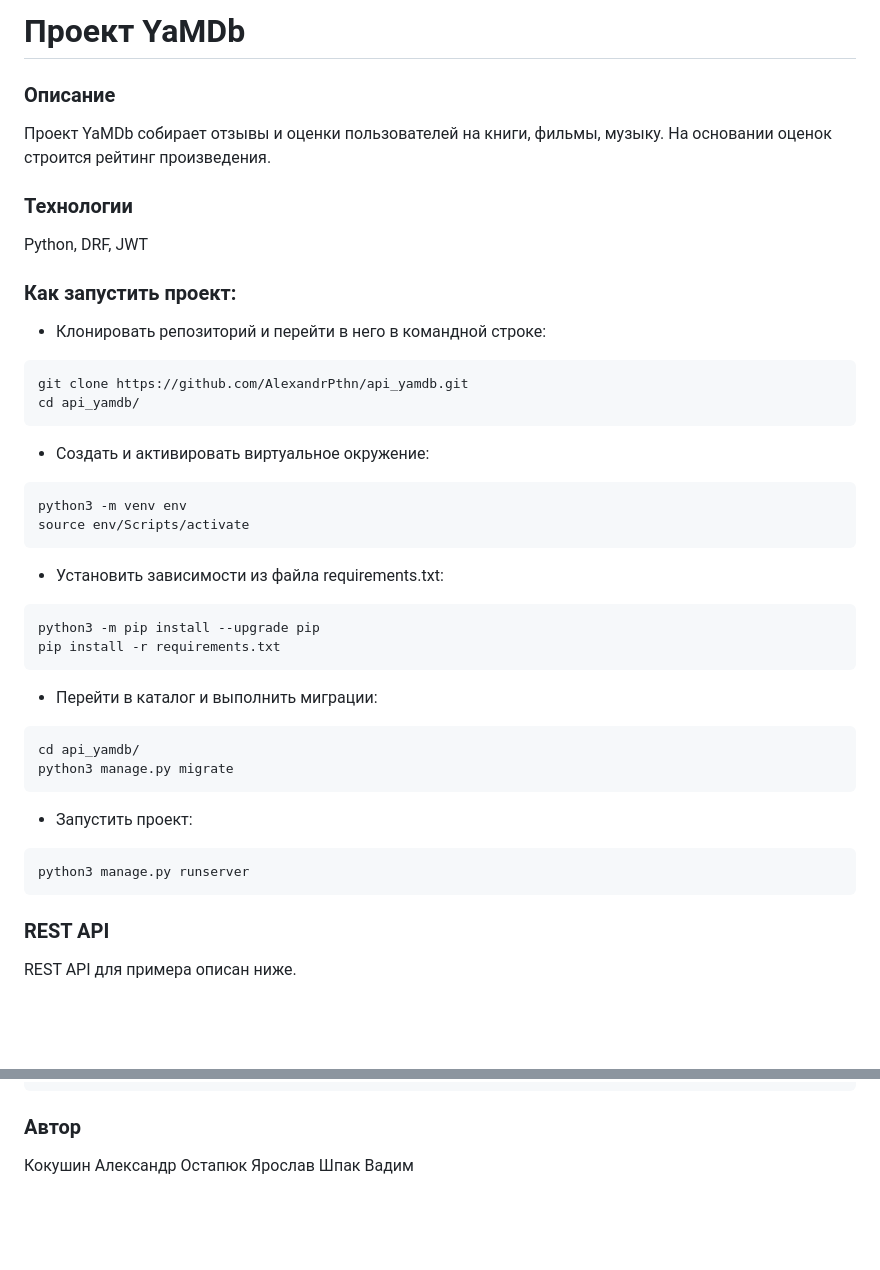
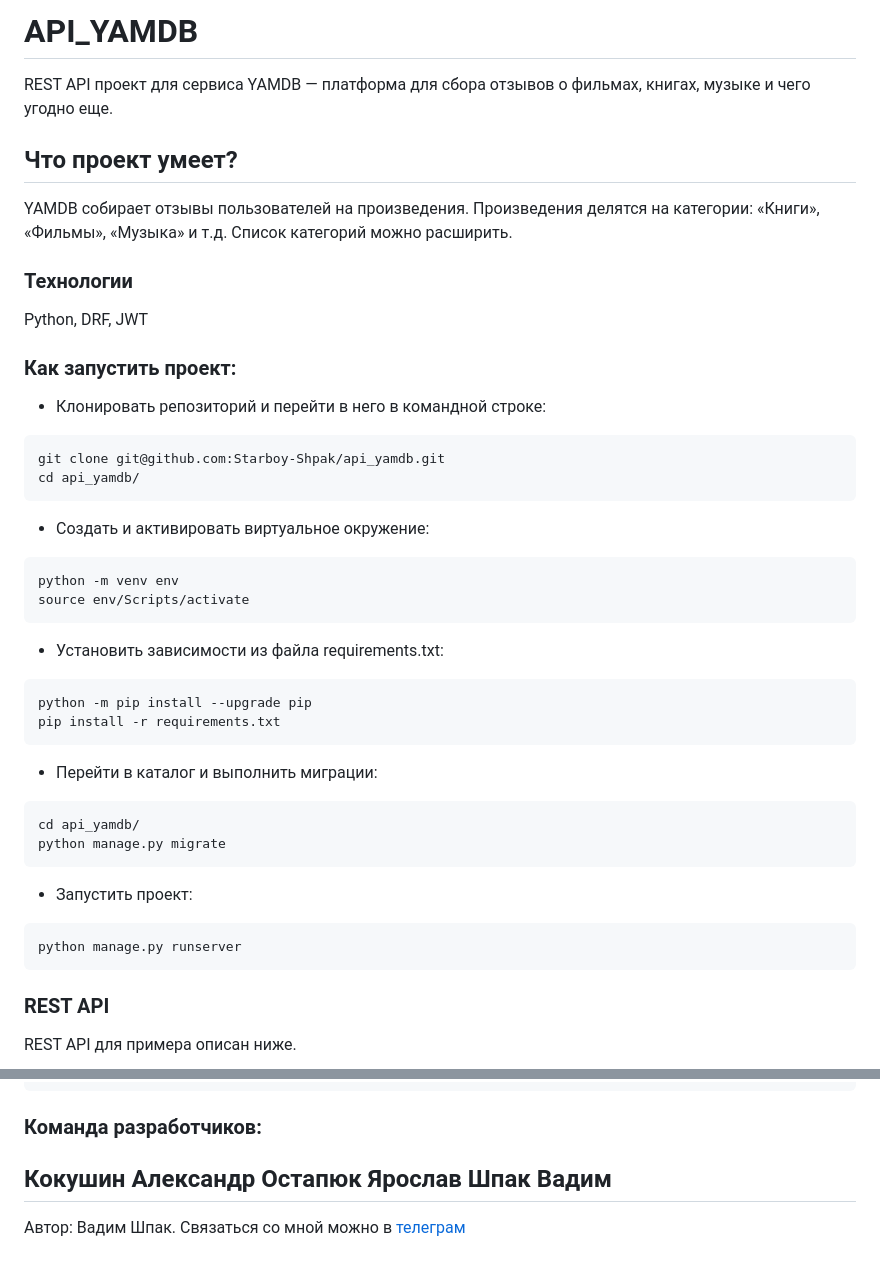
Before and after one commit to Starboy-Shpak/api_yamdb, a Markdown page: README.md, 2 parts joined by grey strips. GitHub-like rendering; blank space fills up the shorter version.

````diff
--- a/README.md
+++ b/README.md
@@ -1,32 +1,39 @@
-# Проект YaMDb
-### Описание
-Проект YaMDb собирает отзывы и оценки пользователей на книги, фильмы, музыку. На основании оценок строится рейтинг произведения.
+
+# API_YAMDB
+
+REST API проект для сервиса YAMDB — платформа для сбора отзывов о фильмах, книгах, музыке и чего угодно еще.
+
+## Что проект умеет?
+
+YAMDB собирает отзывы пользователей на произведения. Произведения делятся на категории: «Книги», «Фильмы», «Музыка» и т.д. Список категорий можно расширить.
+
 ### Технологии
 Python, DRF, JWT
+
 ### Как запустить проект:
 - Клонировать репозиторий и перейти в него в командной строке:
 ```
-git clone https://github.com/AlexandrPthn/api_yamdb.git
+git clone git@github.com:Starboy-Shpak/api_yamdb.git
 cd api_yamdb/
 ```
 - Cоздать и активировать виртуальное окружение:
 ```
-python3 -m venv env
+python -m venv env
 source env/Scripts/activate
 ```
 - Установить зависимости из файла requirements.txt:
 ```
-python3 -m pip install --upgrade pip
+python -m pip install --upgrade pip
 pip install -r requirements.txt
 ```
 - Перейти в каталог и выполнить миграции:
 ```
 cd api_yamdb/
-python3 manage.py migrate
+python manage.py migrate
 ```
 - Запустить проект:
 ```
-python3 manage.py runserver
+python manage.py runserver
 ```
 ### REST API
 REST API для примера описан ниже.
@@ -677,7 +684,9 @@ application/json
   "role": "user"
 }
 ```
-### Автор
+### Команда разработчиков:
 Кокушин Александр
 Остапюк Ярослав
 Шпак Вадим
+---
+Автор: Вадим Шпак. Связаться со мной можно в [телеграм](https://t.me/starboy_shpak/)
````
